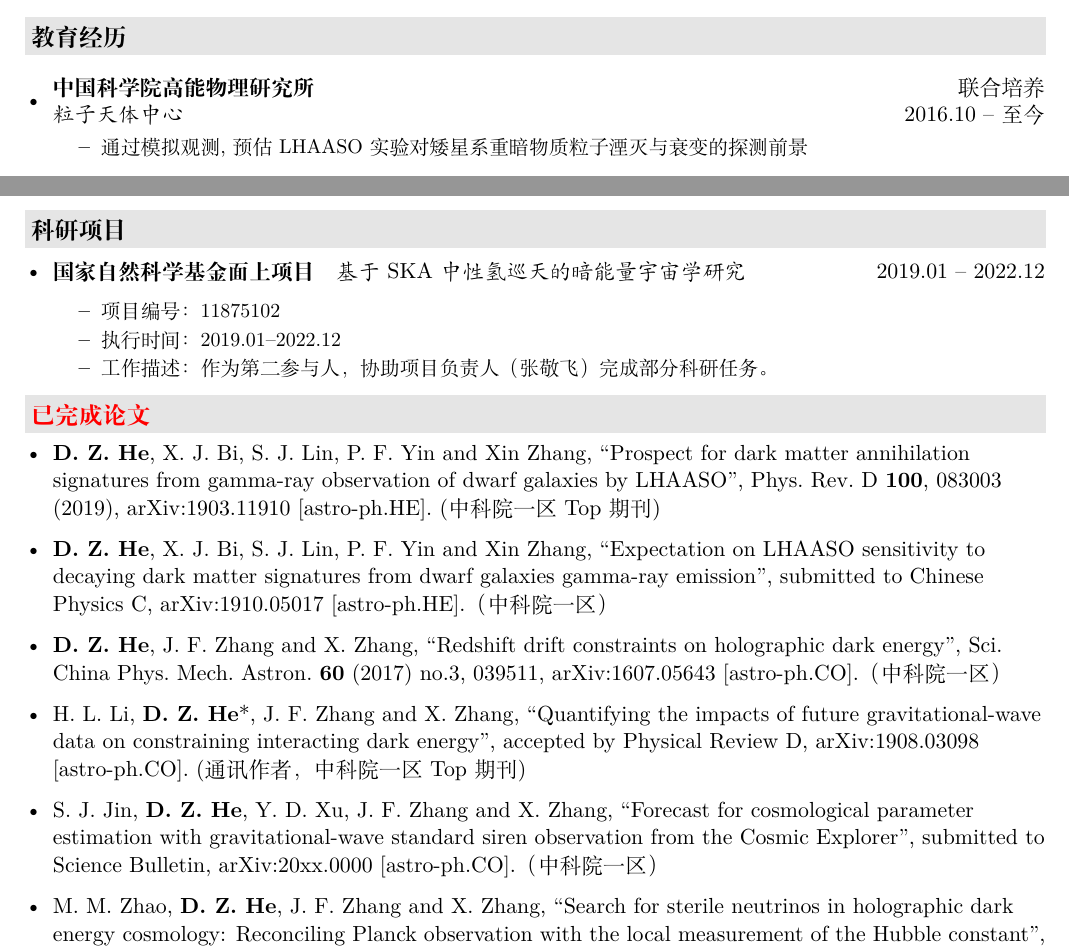
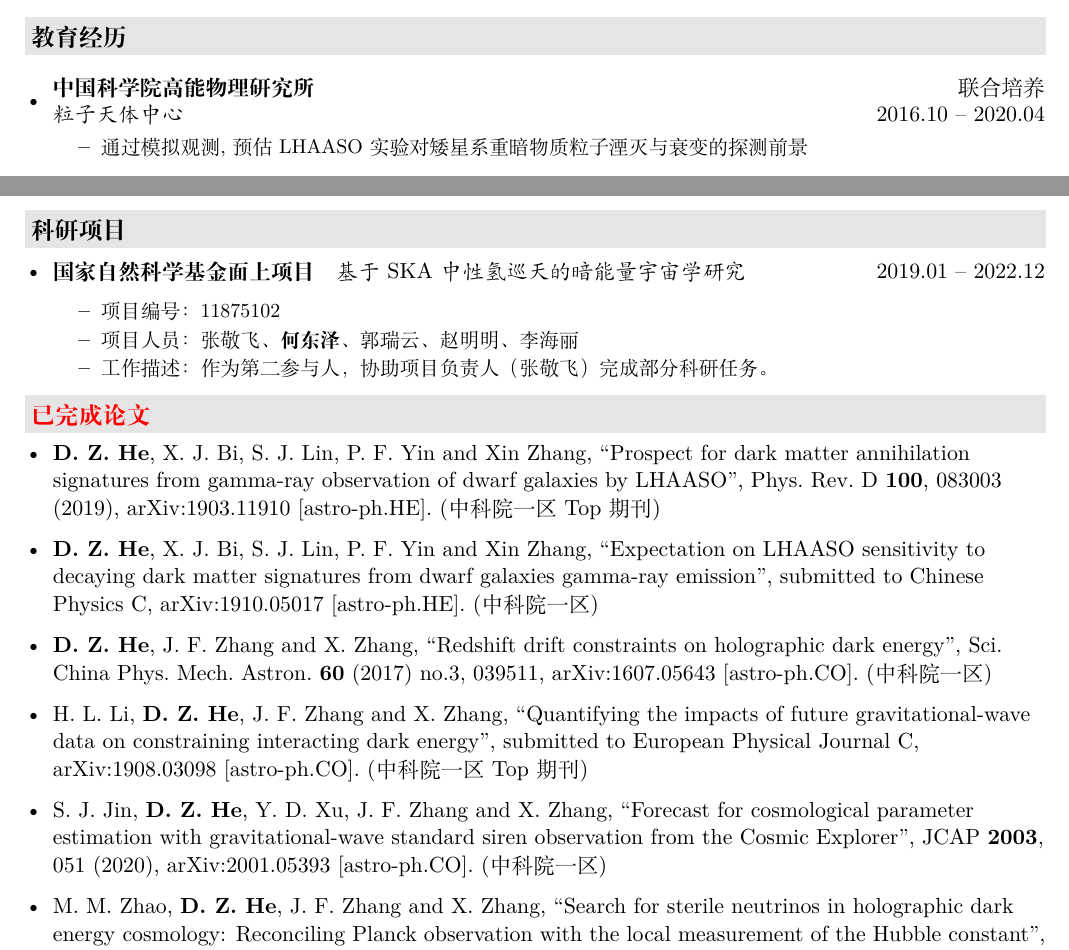
Before and after one commit to hedongze0728/chinese-cv, a LaTeX CV (resume.tex, which reads description/education.tex, description/project.tex, description/publications.tex): two parts of pages 1 and 2 of 2, joined at a grey line, cut so that both start at the same text. Compiled offline with XeLaTeX.

Commit message:
update the publications and the time of graduation

```diff
--- a/description/education.tex
+++ b/description/education.tex
@@ -1,7 +1,7 @@
 \resheading{教育经历}
   \begin{itemize}[leftmargin=*]
      \item
-      \ressubheading{中国科学院高能物理研究所}{联合培养}{粒子天体中心}{2016.10 -- 至今}
+      \ressubheading{中国科学院高能物理研究所}{联合培养}{粒子天体中心}{2016.10 -- 2020.04}
       {\small
       \begin{itemize}
          \item 通过模拟观测,预估LHAASO实验对矮星系重暗物质粒子湮灭与衰变的探测前景
--- a/description/project.tex
+++ b/description/project.tex
@@ -6,9 +6,8 @@
       \begin{itemize}
 %
         \item 项目编号：11875102
-        %\item {项目人员：张敬飞、{\bf 何东泽}、郭瑞云、赵明明、李海丽}
+        \item {项目人员：张敬飞、{\bf 何东泽}、郭瑞云、赵明明、李海丽}
 %        \item 项目名称：基于SKA中性氢巡天的暗能量宇宙学研究
-        \item 执行时间：2019.01--2022.12
         \item 工作描述：作为第二参与人，协助项目负责人（张敬飞）完成部分科研任务。
         % http://125.69.67.34/passplat/
       \end{itemize}
--- a/description/publications.tex
+++ b/description/publications.tex
@@ -1,15 +1,15 @@
-\resheading{\href{https://inspirehep.net/search?p=find+a+dong-ze+he}{已完成论文}}
+\resheading{\href{http://old.inspirehep.net/author/profile/D.Z.He.1?ln=zh_CN}{已完成论文}}
   \begin{itemize}[leftmargin=*]
 
     \item \textbf{D.~Z.~He}, X.~J. Bi, S.~J. Lin, P.~F. Yin and Xin Zhang, ``Prospect for dark matter annihilation signatures from gamma-ray observation of dwarf galaxies by LHAASO", Phys.\ Rev.\ D {\bf 100}, 083003 (2019), arXiv:1903.11910 [astro-ph.HE]. (中科院一区Top期刊)
 
-    \item \textbf{D.~Z.~He}, X.~J. Bi, S.~J. Lin, P.~F. Yin and Xin Zhang, ``Expectation on LHAASO sensitivity to decaying dark matter signatures from dwarf galaxies gamma-ray emission", submitted to Chinese Physics C, arXiv:1910.05017 [astro-ph.HE].（中科院一区）
+    \item \textbf{D.~Z.~He}, X.~J. Bi, S.~J. Lin, P.~F. Yin and Xin Zhang, ``Expectation on LHAASO sensitivity to decaying dark matter signatures from dwarf galaxies gamma-ray emission", submitted to Chinese Physics C, arXiv:1910.05017 [astro-ph.HE]. (中科院一区)
 
-    \item \textbf{D.~Z.~He}, J.~F.~Zhang and X.~Zhang, ``Redshift drift constraints on holographic dark energy", Sci.\ China Phys.\ Mech.\ Astron.\  {\bf 60} (2017) no.3, 039511, arXiv:1607.05643 [astro-ph.CO].（中科院一区）
+    \item \textbf{D.~Z.~He}, J.~F.~Zhang and X.~Zhang, ``Redshift drift constraints on holographic dark energy", Sci.\ China Phys.\ Mech.\ Astron.\  {\bf 60} (2017) no.3, 039511, arXiv:1607.05643 [astro-ph.CO]. (中科院一区)
 
-    \item H.~L.~Li, \textbf{D.~Z.~He}*, J.~F.~Zhang and X.~Zhang, ``Quantifying the impacts of future gravitational-wave data on constraining interacting dark energy", accepted by Physical Review D, arXiv:1908.03098 [astro-ph.CO]. (通讯作者，中科院一区Top期刊)
+    \item H.~L.~Li, \textbf{D.~Z.~He}, J.~F.~Zhang and X.~Zhang, ``Quantifying the impacts of future gravitational-wave data on constraining interacting dark energy", submitted to European Physical Journal C, arXiv:1908.03098 [astro-ph.CO]. (中科院一区Top期刊)
 
-   \item S.~J.~Jin, \textbf{D.~Z.~He}, Y.~D.~Xu, J.~F.~Zhang and X.~Zhang, ``Forecast for cosmological parameter estimation with gravitational-wave standard siren observation from the Cosmic Explorer", submitted to Science Bulletin, arXiv:20xx.0000 [astro-ph.CO].（中科院一区）
+   \item S.~J.~Jin, \textbf{D.~Z.~He}, Y.~D.~Xu, J.~F.~Zhang and X.~Zhang, ``Forecast for cosmological parameter estimation with gravitational-wave standard siren observation from the Cosmic Explorer", JCAP {\bf 2003}, 051 (2020), arXiv:2001.05393 [astro-ph.CO]. (中科院一区)
 
     \item  M.~M.~Zhao, \textbf{D.~Z.~He}, J.~F.~Zhang and X.~Zhang, ``Search for sterile neutrinos in holographic dark energy cosmology: Reconciling Planck observation with the local measurement of the Hubble constant", Phys.\ Rev.\ D {\bf 96}, no. 4, 043520 (2017), arXiv:1703.08456 [astro-ph.CO]. (中科院一区Top期刊)
 
```
Also changed, not shown: description/education.tex (2 more changed lines), description/publications.tex (8 more changed lines).
